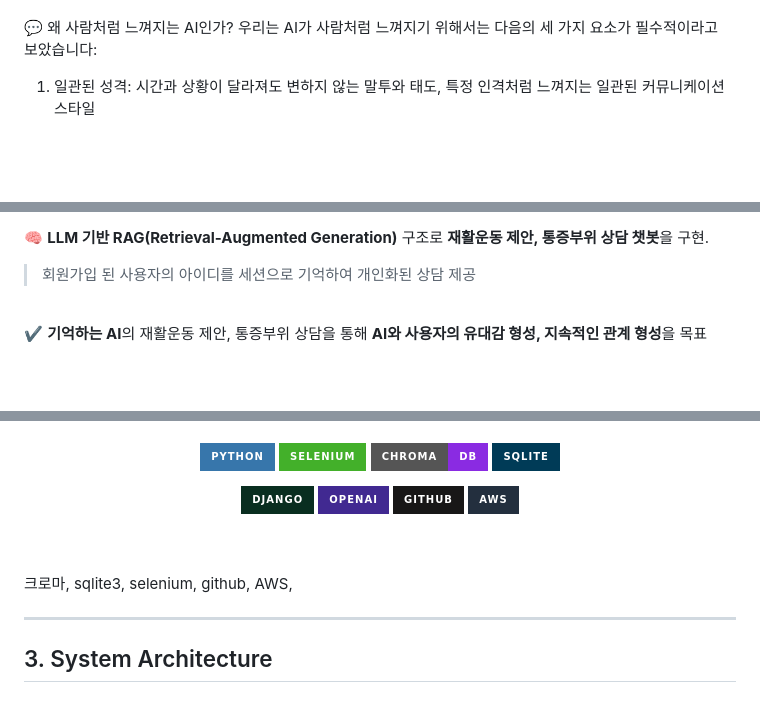
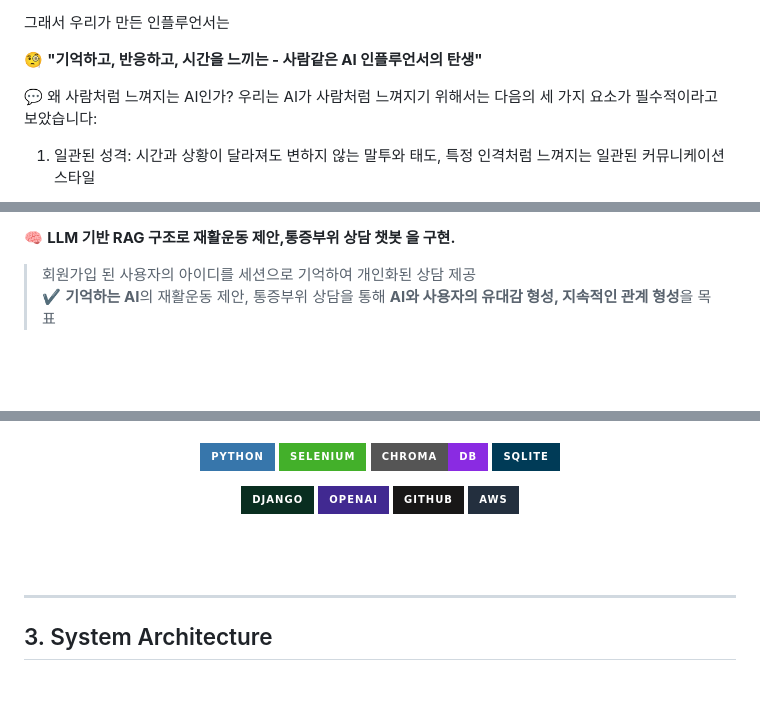
Before and after one commit to SKNETWORKS-FAMILY-AICAMP/SKN13-4th-4Team, a Markdown page: README.md, 3 parts joined by grey strips. GitHub-like rendering; badges without logos; blank space fills up the shorter version.

Commit message:
Update README.md
[jinseul] 우리의 고민을 조금 더 넣어 보았습니다.

```diff
--- a/README.md
+++ b/README.md
@@ -75,3 +88,7 @@
+<br><br>
+그래서 우리가 만든 인플루언서는 <br>
+
+🧐 **"기억하고, 반응하고, 시간을 느끼는 - 사람같은 AI 인플루언서의 탄생"** <br>
 
 💬 왜 사람처럼 느껴지는 AI인가?
 우리는 AI가 사람처럼 느껴지기 위해서는 다음의 세 가지 요소가 필수적이라고 보았습니다:
@@ -91,4 +109,4 @@
 
-🧠 **LLM 기반 RAG(Retrieval-Augmented Generation)** 구조로 **재활운동 제안, 통증부위 상담 챗봇**을 구현. <br>
+🧠 **LLM 기반 RAG 구조로 재활운동 제안,통증부위 상담 챗봇 을 구현.** <br>
 
 > 회원가입 된 사용자의 아이디를 세션으로 기억하여 개인화된 상담 제공 <br>
@@ -132,7 +148,7 @@
 </p>
 <br/><br/>
 
-크로마, sqlite3, selenium, github, AWS,
+
 
 
 --------------------------------------------
```
Also changed, not shown: other parts of README.md (+16 -4 lines).
